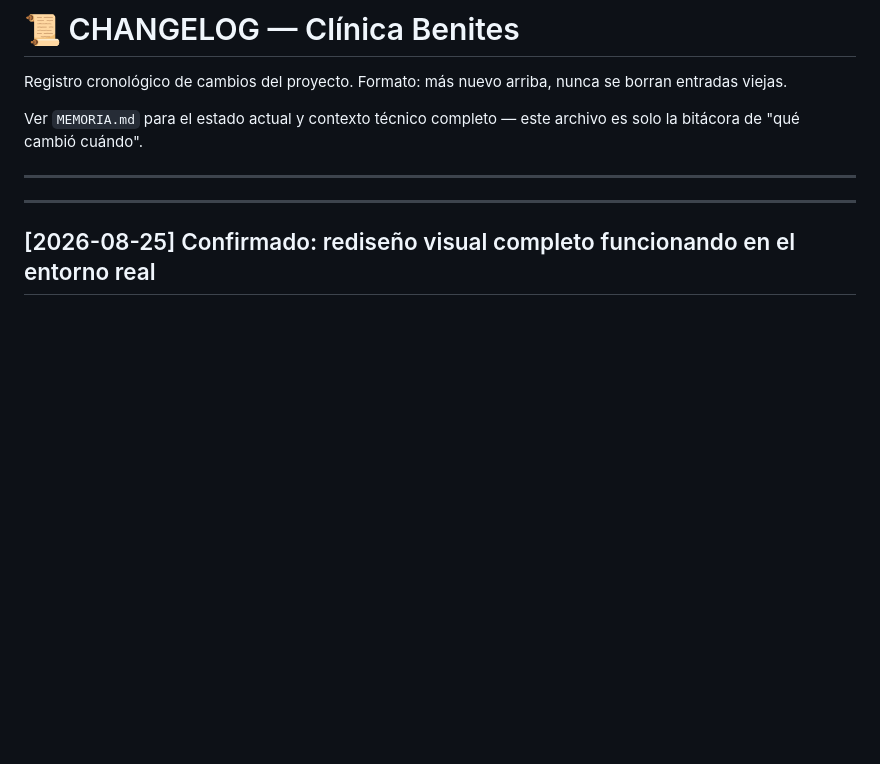
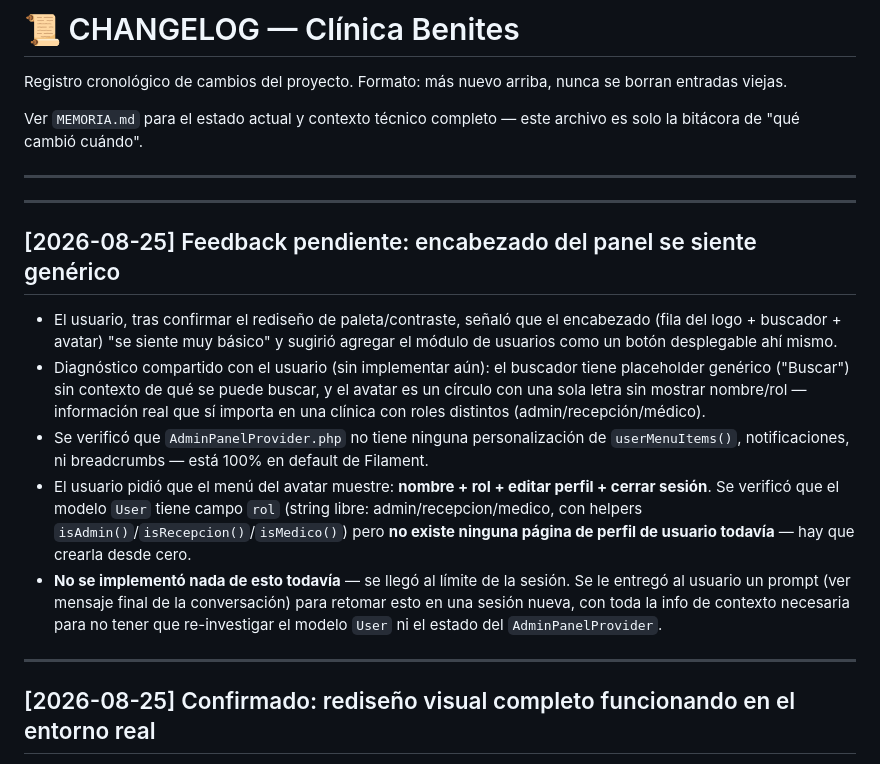
Before and after one commit to isra16class-byte/clinica-benites, a Markdown page: CHANGELOG.md, the part around the change. Drawn GitHub-style; blank space fills up the shorter version.

Commit message:
docs: dejar registrado el feedback pendiente sobre el encabezado del panel
El usuario pidió mejorar la fila de logo/buscador/avatar (se siente muy
básica) con menú de usuario (nombre + rol + editar perfil + cerrar
sesión). Se investigó el modelo User (campo 'rol') y se confirmó que no
existe página de perfil ni personalización de userMenuItems() en
AdminPanelProvider. Sin implementar por límite de sesión — se entrega
prompt para la sesión siguiente.

```diff
--- a/CHANGELOG.md
+++ b/CHANGELOG.md
@@ -5,6 +5,16 @@ Registro cronológico de cambios del proyecto. Formato: más nuevo arriba, nunca
 Ver `MEMORIA.md` para el estado actual y contexto técnico completo — este archivo es solo la bitácora de "qué cambió cuándo".
 
 ---
+
+---
+
+## [2026-08-25] Feedback pendiente: encabezado del panel se siente genérico
+
+- El usuario, tras confirmar el rediseño de paleta/contraste, señaló que el encabezado (fila del logo + buscador + avatar) "se siente muy básico" y sugirió agregar el módulo de usuarios como un botón desplegable ahí mismo.
+- Diagnóstico compartido con el usuario (sin implementar aún): el buscador tiene placeholder genérico ("Buscar") sin contexto de qué se puede buscar, y el avatar es un círculo con una sola letra sin mostrar nombre/rol — información real que sí importa en una clínica con roles distintos (admin/recepción/médico).
+- Se verificó que `AdminPanelProvider.php` no tiene ninguna personalización de `userMenuItems()`, notificaciones, ni breadcrumbs — está 100% en default de Filament.
+- El usuario pidió que el menú del avatar muestre: **nombre + rol + editar perfil + cerrar sesión**. Se verificó que el modelo `User` tiene campo `rol` (string libre: admin/recepcion/medico, con helpers `isAdmin()`/`isRecepcion()`/`isMedico()`) pero **no existe ninguna página de perfil de usuario todavía** — hay que crearla desde cero.
+- **No se implementó nada de esto todavía** — se llegó al límite de la sesión. Se le entregó al usuario un prompt (ver mensaje final de la conversación) para retomar esto en una sesión nueva, con toda la info de contexto necesaria para no tener que re-investigar el modelo `User` ni el estado del `AdminPanelProvider`.
 
 ---
 
```
Also changed, not shown: MEMORIA.md (+3 -1 lines).
